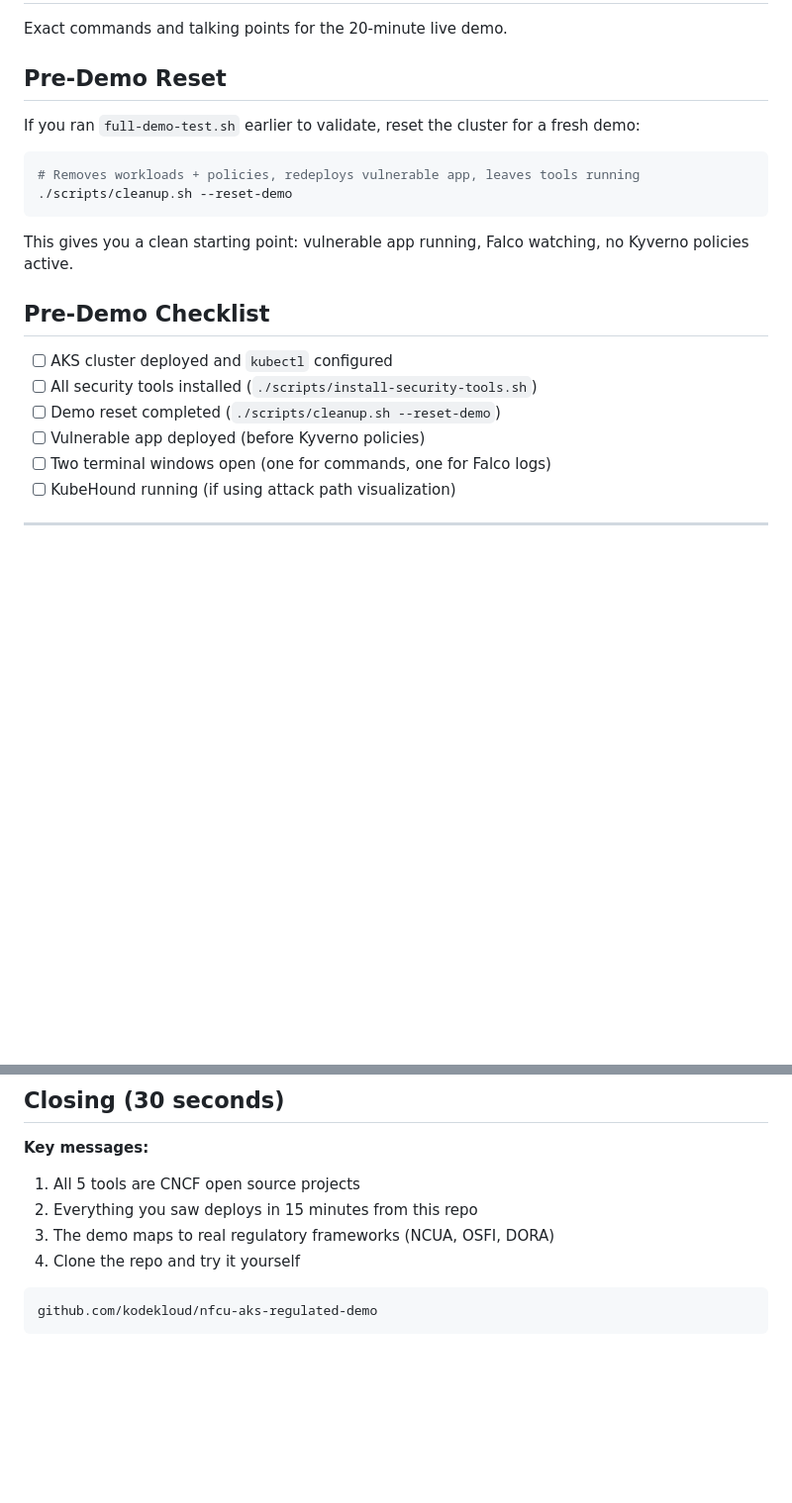
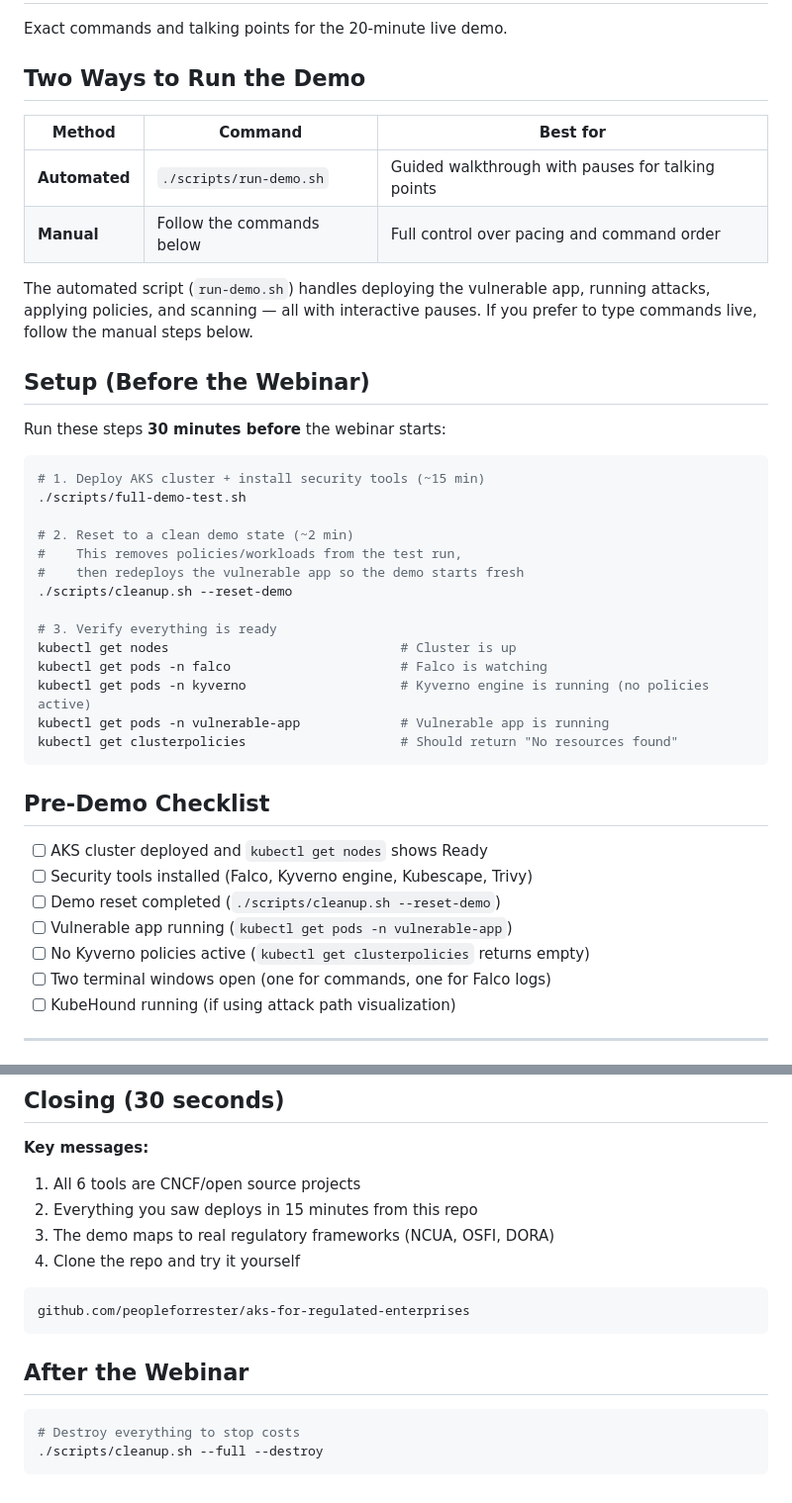
Before and after one commit to peopleforrester/webinar_k8s_in_regulated_enterprises, a Markdown page: docs/DEMO-SCRIPT.md, 2 parts joined by grey strips. Shown at 99% size. Drawn GitHub-style; blank space fills up the shorter version.

Commit message:
Rewrite DEMO-SCRIPT.md with complete setup instructions
Added explicit setup section with step-by-step commands to run before
the webinar. Added two-method table (automated vs manual). Fixed
checklist to include verification commands. Added cleanup section.
Fixed repo URL.

````diff
--- a/docs/DEMO-SCRIPT.md
+++ b/docs/DEMO-SCRIPT.md
@@ -2,23 +2,43 @@
 
 Exact commands and talking points for the 20-minute live demo.
 
-## Pre-Demo Reset
+## Two Ways to Run the Demo
 
-If you ran `full-demo-test.sh` earlier to validate, reset the cluster for a fresh demo:
+| Method | Command | Best for |
+|--------|---------|----------|
+| **Automated** | `./scripts/run-demo.sh` | Guided walkthrough with pauses for talking points |
+| **Manual** | Follow the commands below | Full control over pacing and command order |
+
+The automated script (`run-demo.sh`) handles deploying the vulnerable app, running attacks, applying policies, and scanning — all with interactive pauses. If you prefer to type commands live, follow the manual steps below.
+
+## Setup (Before the Webinar)
+
+Run these steps **30 minutes before** the webinar starts:
 
 ```bash
-# Removes workloads + policies, redeploys vulnerable app, leaves tools running
+# 1. Deploy AKS cluster + install security tools (~15 min)
+./scripts/full-demo-test.sh
+
+# 2. Reset to a clean demo state (~2 min)
+#    This removes policies/workloads from the test run,
+#    then redeploys the vulnerable app so the demo starts fresh
 ./scripts/cleanup.sh --reset-demo
+
+# 3. Verify everything is ready
+kubectl get nodes                              # Cluster is up
+kubectl get pods -n falco                      # Falco is watching
+kubectl get pods -n kyverno                    # Kyverno engine is running (no policies active)
+kubectl get pods -n vulnerable-app             # Vulnerable app is running
+kubectl get clusterpolicies                    # Should return "No resources found"
 ```
-
-This gives you a clean starting point: vulnerable app running, Falco watching, no Kyverno policies active.
 
 ## Pre-Demo Checklist
 
-- [ ] AKS cluster deployed and `kubectl` configured
-- [ ] All security tools installed (`./scripts/install-security-tools.sh`)
+- [ ] AKS cluster deployed and `kubectl get nodes` shows Ready
+- [ ] Security tools installed (Falco, Kyverno engine, Kubescape, Trivy)
 - [ ] Demo reset completed (`./scripts/cleanup.sh --reset-demo`)
-- [ ] Vulnerable app deployed (before Kyverno policies)
+- [ ] Vulnerable app running (`kubectl get pods -n vulnerable-app`)
+- [ ] No Kyverno policies active (`kubectl get clusterpolicies` returns empty)
 - [ ] Two terminal windows open (one for commands, one for Falco logs)
 - [ ] KubeHound running (if using attack path visualization)
 
@@ -186,11 +206,18 @@ kubectl get vulnerabilityreports -n compliant-app
 ## Closing (30 seconds)
 
 **Key messages:**
-1. All 5 tools are CNCF open source projects
+1. All 6 tools are CNCF/open source projects
 2. Everything you saw deploys in 15 minutes from this repo
 3. The demo maps to real regulatory frameworks (NCUA, OSFI, DORA)
 4. Clone the repo and try it yourself
 
 ```
-github.com/kodekloud/nfcu-aks-regulated-demo
+github.com/peopleforrester/aks-for-regulated-enterprises
 ```
+
+## After the Webinar
+
+```bash
+# Destroy everything to stop costs
+./scripts/cleanup.sh --full --destroy
+```
````
